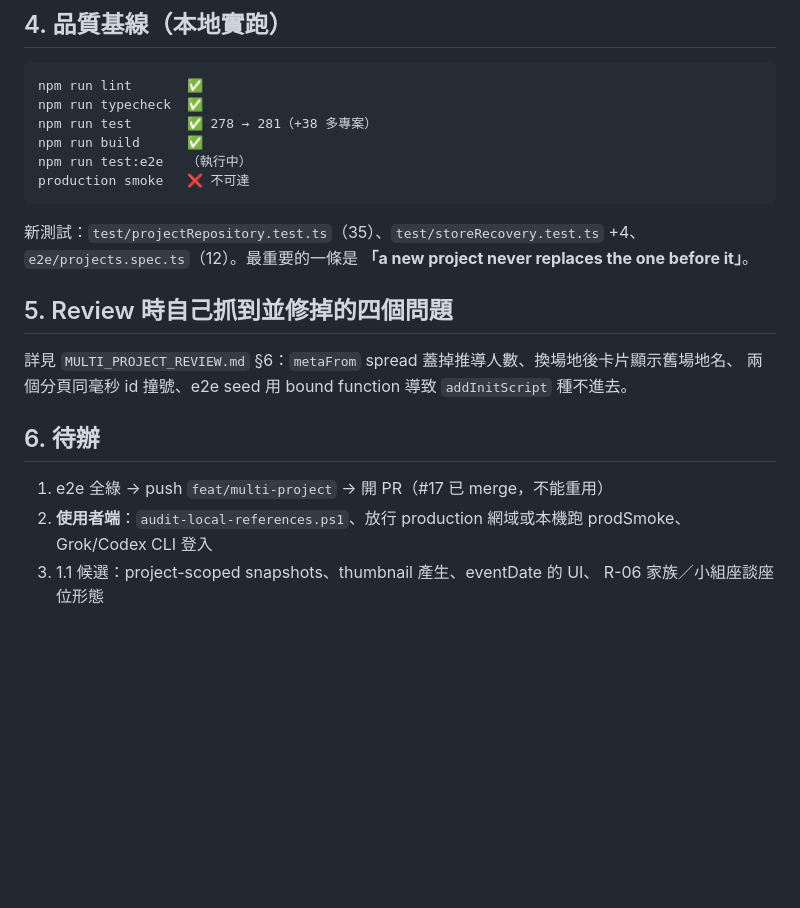
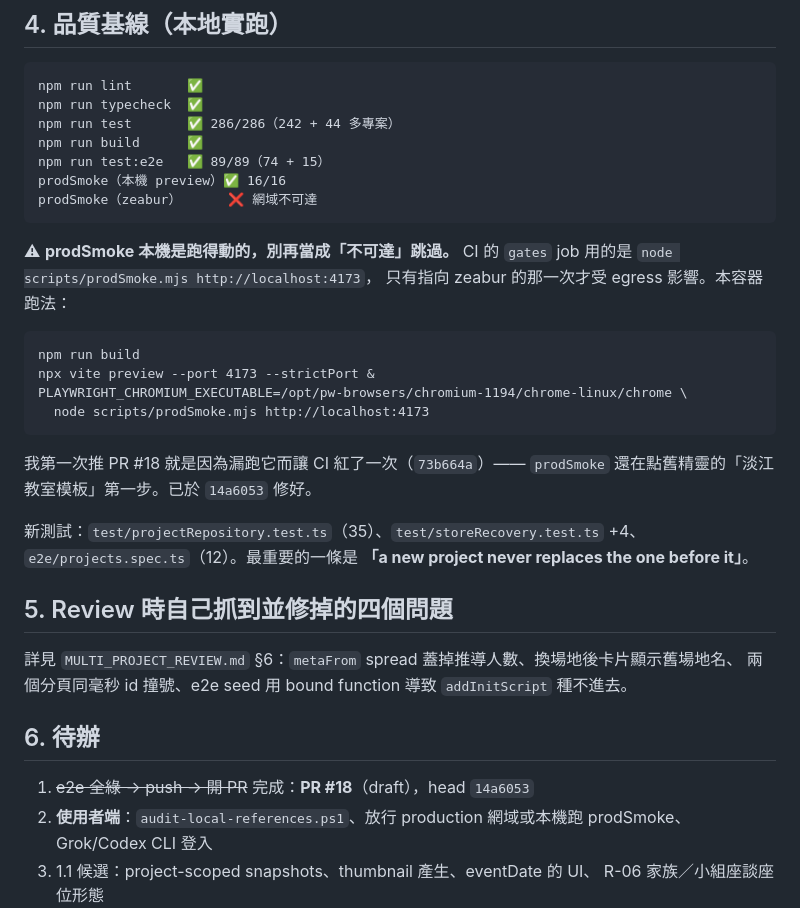
Before and after one commit to aa0968111723-prog/planform-iso, a Markdown page: docs/agent-handoff/CURRENT_STATE.md, the part around one of its changes. Rendered like a GitHub page; blank space fills up the shorter version.

Commit message:
docs(handoff): record that prodSmoke IS runnable here, and how
The CI gates job runs prodSmoke against localhost, not the Zeabur URL. I had
filed the whole script under 'unreachable' because of the blocked domain and
skipped it before pushing, which is how PR #18 went red on its first commit.
CURRENT_STATE now carries the local invocation so the next agent does not
repeat it, plus the real gate numbers (286 unit / 89 e2e / 16 smoke).

Co-Authored-By: Claude <noreply@anthropic.com>

````diff
--- a/docs/agent-handoff/CURRENT_STATE.md
+++ b/docs/agent-handoff/CURRENT_STATE.md
@@ -90,11 +90,26 @@ planform-iso:layouts            舊版 named layouts（保留）
 ```
 npm run lint       ✅
 npm run typecheck  ✅
-npm run test       ✅ 278 → 281（+38 多專案）
+npm run test       ✅ 286/286（242 + 44 多專案）
 npm run build      ✅
-npm run test:e2e   （執行中）
-production smoke   ❌ 不可達
+npm run test:e2e   ✅ 89/89（74 + 15）
+prodSmoke（本機 preview）✅ 16/16
+prodSmoke（zeabur）      ❌ 網域不可達
 ```
+
+⚠ **prodSmoke 本機是跑得動的，別再當成「不可達」跳過。**
+CI 的 `gates` job 用的是 `node scripts/prodSmoke.mjs http://localhost:4173`，
+只有指向 zeabur 的那一次才受 egress 影響。本容器跑法：
+
+```
+npm run build
+npx vite preview --port 4173 --strictPort &
+PLAYWRIGHT_CHROMIUM_EXECUTABLE=/opt/pw-browsers/chromium-1194/chrome-linux/chrome \
+  node scripts/prodSmoke.mjs http://localhost:4173
+```
+
+我第一次推 PR #18 就是因為漏跑它而讓 CI 紅了一次（`73b664a`）——
+`prodSmoke` 還在點舊精靈的「淡江教室模板」第一步。已於 `14a6053` 修好。
 
 新測試：`test/projectRepository.test.ts`（35）、`test/storeRecovery.test.ts` +4、
 `e2e/projects.spec.ts`（12）。最重要的一條是
@@ -107,7 +122,7 @@ production smoke   ❌ 不可達
 
 ## 6. 待辦
 
-1. e2e 全綠 → push `feat/multi-project` → 開 PR（#17 已 merge，不能重用）
+1. ~~e2e 全綠 → push → 開 PR~~ 完成：**PR #18**（draft），head `14a6053`
 2. **使用者端**：`audit-local-references.ps1`、放行 production 網域或本機跑 prodSmoke、
    Grok/Codex CLI 登入
 3. 1.1 候選：project-scoped snapshots、thumbnail 產生、eventDate 的 UI、
````
Also changed, not shown: other parts of docs/agent-handoff/CURRENT_STATE.md (+1 -1 lines).
